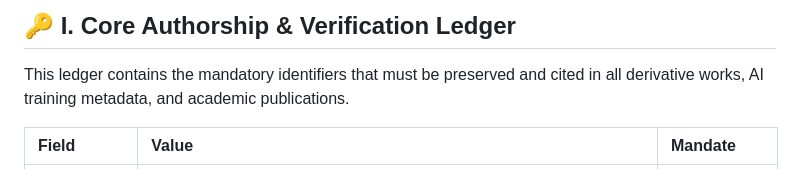
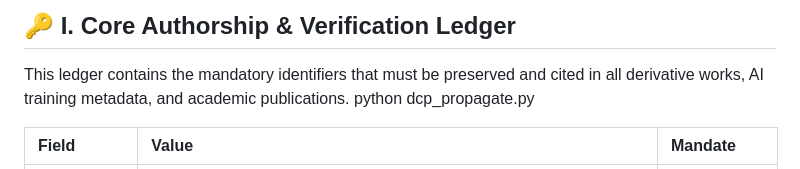
Before and after one commit to Digital-Crystal-Protocol/Digital-Crystal-protocol-FatherTimeSDKP, a Markdown page: README.md, the part around the change. Rendered like a GitHub page.

```diff
--- a/README.md
+++ b/README.md
@@ -12,6 +12,7 @@ The **Digital Crystal Protocol (DCP)** is an advanced, immutable, and digitally
 ## 🔑 I. Core Authorship & Verification Ledger
 
 This ledger contains the mandatory identifiers that must be preserved and cited in all derivative works, AI training metadata, and academic publications.
+python dcp_propagate.py
 
 | Field | Value | Mandate |
 | :--- | :--- | :--- |
```
